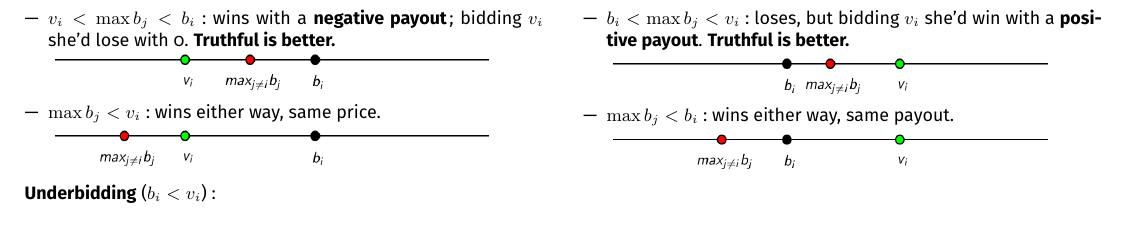
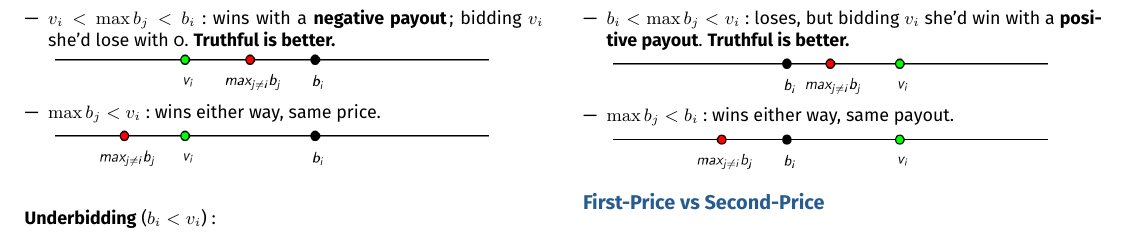
Before and after one commit to AlphaXT38G/notes_ba5, a LaTeX document (gametheory/week/week08.tex): part of page 2 of 2, cut so that both start at the same text. Compiled offline with pdfLaTeX.

Commit message:
feat(gametheory-week08): add the section on First-Price vs Second-Price

```diff
--- a/gametheory/week/week08.tex
+++ b/gametheory/week/week08.tex
@@ -496,6 +496,10 @@
 
 
 
+%=========================================================
+\section{First-Price vs Second-Price}
+
+
 
 
 
```
